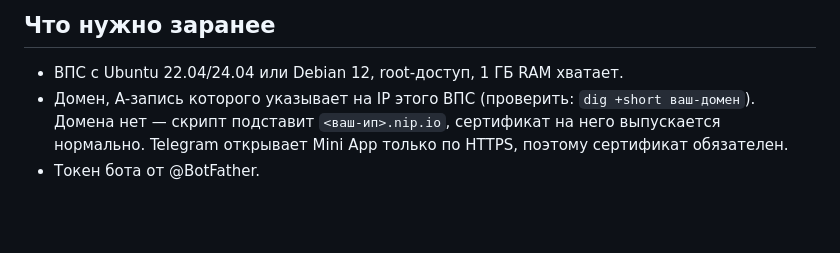
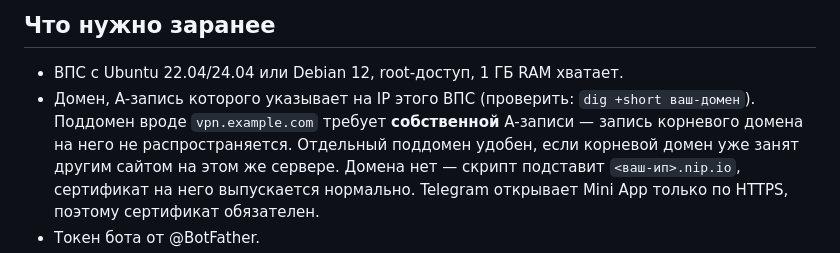
Before and after one commit to grapetestbla-oss/wwrptechbot, a Markdown page: targetvpn/deploy/DEPLOY.md, the part around the change. Rendered like a GitHub page; blank space fills up the shorter version.

Commit message:
DEPLOY.md: уточнение про поддомен и его A-запись
Поддомен требует собственной A-записи; отдельный поддомен — способ
не конфликтовать с сайтом, уже занимающим корневой домен.

Co-Authored-By: Claude Opus 5 <noreply@anthropic.com>
Claude-Session: https://claude.ai/code/session_01N3RN5o1ZTwYohFRSEzzgz2

```diff
--- a/targetvpn/deploy/DEPLOY.md
+++ b/targetvpn/deploy/DEPLOY.md
@@ -8,7 +8,10 @@
 
 - ВПС с Ubuntu 22.04/24.04 или Debian 12, root-доступ, 1 ГБ RAM хватает.
 - Домен, A-запись которого указывает на IP этого ВПС (проверить:
-  `dig +short ваш-домен`). Домена нет — скрипт
+  `dig +short ваш-домен`). Поддомен вроде `vpn.example.com` требует
+  **собственной** A-записи — запись корневого домена на него не
+  распространяется. Отдельный поддомен удобен, если корневой домен уже занят
+  другим сайтом на этом же сервере. Домена нет — скрипт
   подставит `<ваш-ип>.nip.io`, сертификат на него выпускается нормально.
   Telegram открывает Mini App только по HTTPS, поэтому сертификат обязателен.
 - Токен бота от @BotFather.
```
